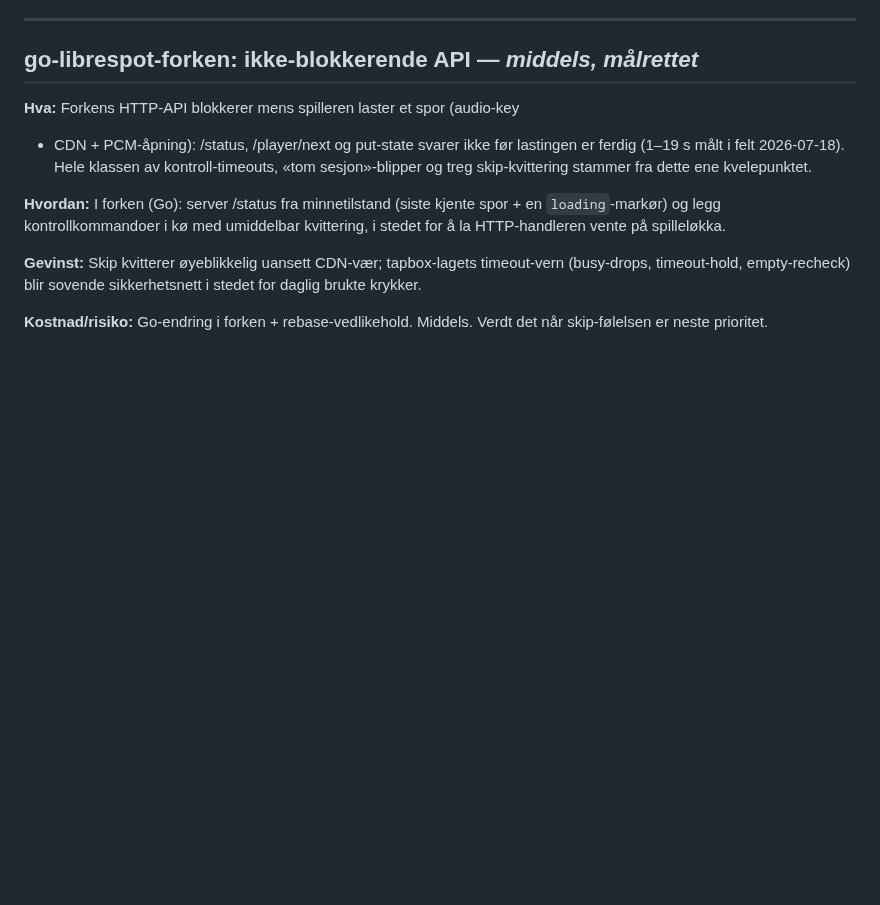
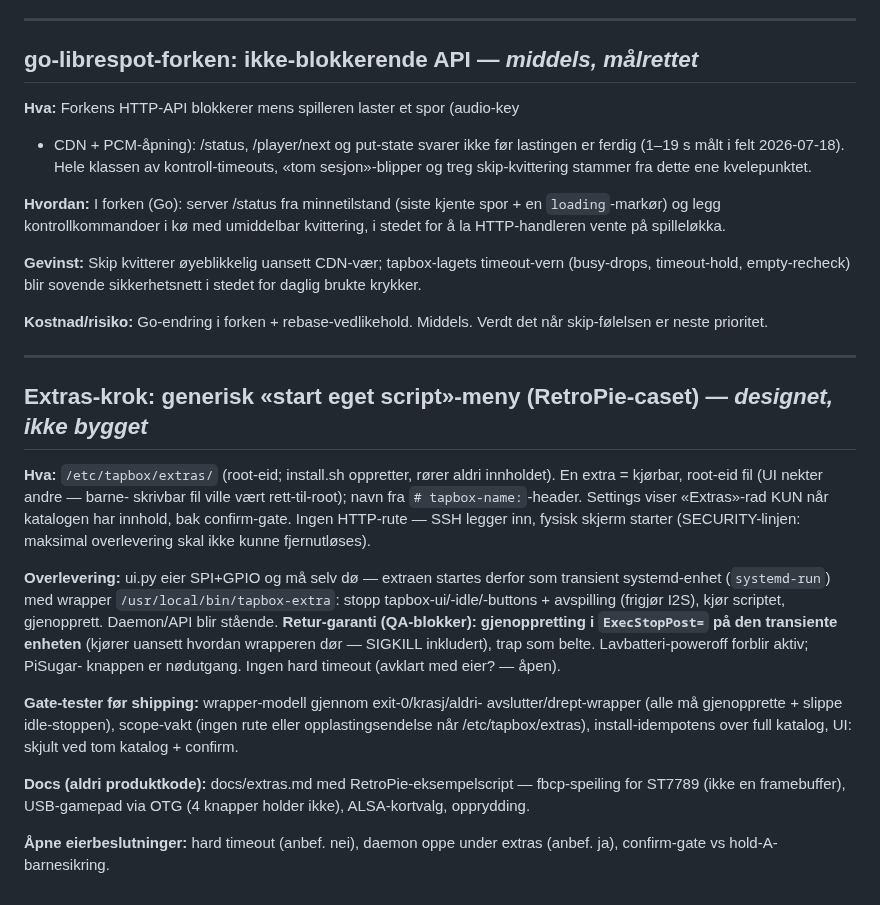
Before and after one commit to palchrb/tapbox, a Markdown page: NEXT-STEPS.md, the part around the change. Drawn GitHub-style; blank space fills up the shorter version.

Commit message:
NEXT-STEPS: park the extras-hook design (architect + QA consensus)
Generic owner-script menu (RetroPie as the motivating example, zero
RetroPie in the product): /etc/tapbox/extras drop-in, root-owned-only,
screen-launch behind confirm, no HTTP route ever, systemd-run handoff
with ExecStopPost-guaranteed restore (QA overruled the trap-only plan —
SIGKILL of the wrapper must also restore), self-releasing idle stop,
gate tests enumerated. Open owner decisions listed.

Co-Authored-By: Claude Fable 5 <noreply@anthropic.com>
Claude-Session: https://claude.ai/code/session_01XFnCDqBycs4b6JS4AhR8mk

```diff
--- a/NEXT-STEPS.md
+++ b/NEXT-STEPS.md
@@ -153,3 +153,35 @@ sikkerhetsnett i stedet for daglig brukte krykker.
 
 **Kostnad/risiko:** Go-endring i forken + rebase-vedlikehold. Middels.
 Verdt det når skip-følelsen er neste prioritet.
+
+---
+
+## Extras-krok: generisk «start eget script»-meny (RetroPie-caset) — *designet, ikke bygget*
+
+**Hva:** `/etc/tapbox/extras/` (root-eid; install.sh oppretter, rører aldri
+innholdet). En extra = kjørbar, root-eid fil (UI nekter andre — barne-
+skrivbar fil ville vært rett-til-root); navn fra `# tapbox-name:`-header.
+Settings viser «Extras»-rad KUN når katalogen har innhold, bak confirm-gate.
+Ingen HTTP-rute — SSH legger inn, fysisk skjerm starter (SECURITY-linjen:
+maksimal overlevering skal ikke kunne fjernutløses).
+
+**Overlevering:** ui.py eier SPI+GPIO og må selv dø — extraen startes derfor
+som transient systemd-enhet (`systemd-run`) med wrapper
+`/usr/local/bin/tapbox-extra`: stopp tapbox-ui/-idle/-buttons + avspilling
+(frigjør I2S), kjør scriptet, gjenopprett. Daemon/API blir stående.
+**Retur-garanti (QA-blokker): gjenoppretting i `ExecStopPost=` på den
+transiente enheten** (kjører uansett hvordan wrapperen dør — SIGKILL
+inkludert), trap som belte. Lavbatteri-poweroff forblir aktiv; PiSugar-
+knappen er nødutgang. Ingen hard timeout (avklart med eier? — åpen).
+
+**Gate-tester før shipping:** wrapper-modell gjennom exit-0/krasj/aldri-
+avslutter/drept-wrapper (alle må gjenopprette + slippe idle-stoppen),
+scope-vakt (ingen rute eller opplastingsendelse når /etc/tapbox/extras),
+install-idempotens over full katalog, UI: skjult ved tom katalog + confirm.
+
+**Docs (aldri produktkode):** docs/extras.md med RetroPie-eksempelscript —
+fbcp-speiling for ST7789 (ikke en framebuffer), USB-gamepad via OTG
+(4 knapper holder ikke), ALSA-kortvalg, opprydding.
+
+**Åpne eierbeslutninger:** hard timeout (anbef. nei), daemon oppe under
+extras (anbef. ja), confirm-gate vs hold-A-barnesikring.
```
